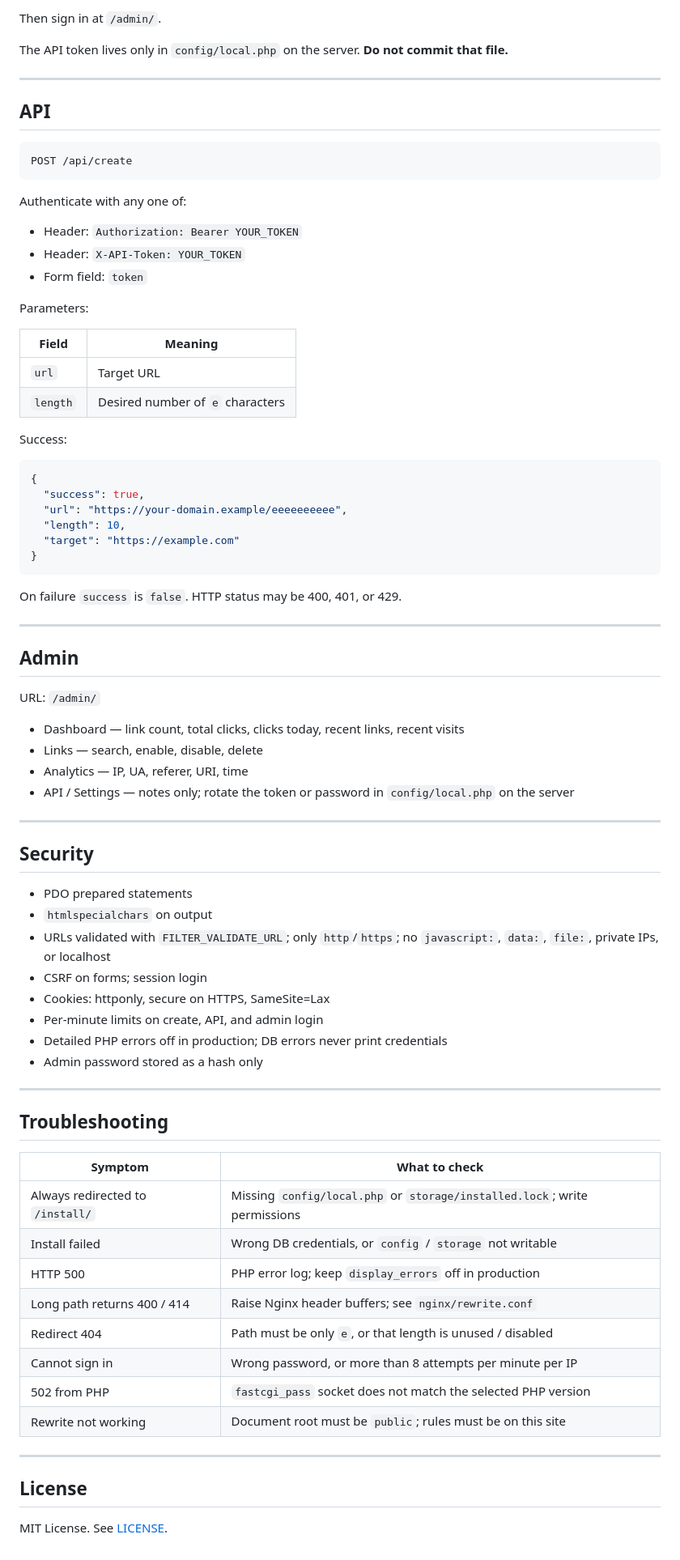
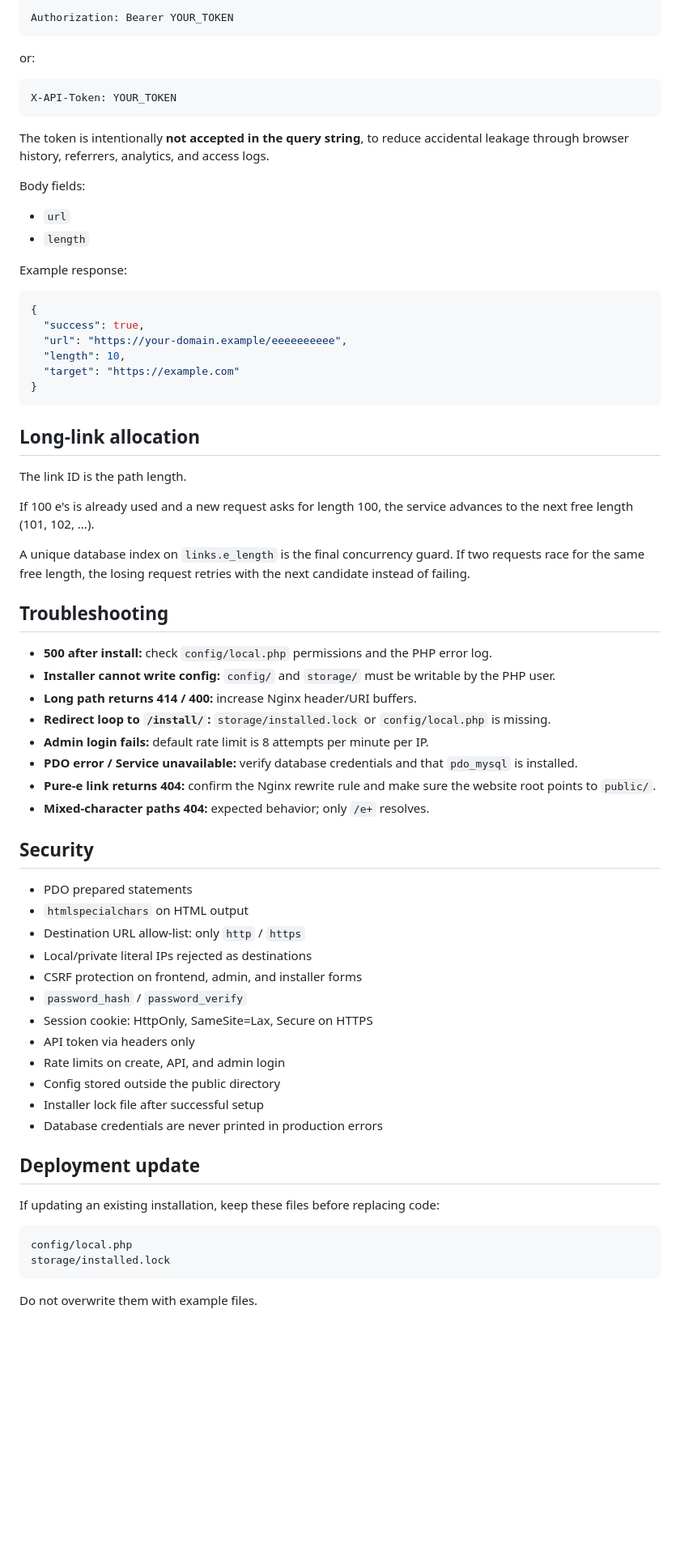
Before and after one commit to 1004cq/Longurl, a Markdown page: README.md, the part around one of its changes. Shown at 81% size. Drawn GitHub-style; blank space fills up the shorter version.

Commit message:
Sync V2: README.md

````diff
--- a/README.md
+++ b/README.md
@@ -171,30 +130,22 @@ The installer will:
 
-Then sign in at `/admin/`.
-
-The API token lives only in `config/local.php` on the server. **Do not commit that file.**
-
----
-
-## API
-
-```
-POST /api/create
+```http
+Authorization: Bearer YOUR_TOKEN
 ```
 
-Authenticate with any one of:
+or:
 
-- Header: `Authorization: Bearer YOUR_TOKEN`
-- Header: `X-API-Token: YOUR_TOKEN`
-- Form field: `token`
+```http
+X-API-Token: YOUR_TOKEN
+```
 
-Parameters:
+The token is intentionally **not accepted in the query string**, to reduce accidental leakage through browser history, referrers, analytics, and access logs.
 
-| Field | Meaning |
-|---|---|
-| `url` | Target URL |
-| `length` | Desired number of `e` characters |
+Body fields:
 
-Success:
+- `url`
+- `length`
+
+Example response:
 
 ```json
 {
@@ -205,49 +156,47 @@ Success:
 }
 ```
 
-On failure `success` is `false`. HTTP status may be 400, 401, or 429.
+## Long-link allocation
 
----
+The link ID is the path length.
 
-## Admin
+If 100 e's is already used and a new request asks for length 100, the service advances to the next free length (101, 102, ...).
 
-URL: `/admin/`
+A unique database index on `links.e_length` is the final concurrency guard. If two requests race for the same free length, the losing request retries with the next candidate instead of failing.
 
-- Dashboard — link count, total clicks, clicks today, recent links, recent visits
-- Links — search, enable, disable, delete
-- Analytics — IP, UA, referer, URI, time
-- API / Settings — notes only; rotate the token or password in `config/local.php` on the server
+## Troubleshooting
 
----
+- **500 after install:** check `config/local.php` permissions and the PHP error log.
+- **Installer cannot write config:** `config/` and `storage/` must be writable by the PHP user.
+- **Long path returns 414 / 400:** increase Nginx header/URI buffers.
+- **Redirect loop to `/install/`:** `storage/installed.lock` or `config/local.php` is missing.
+- **Admin login fails:** default rate limit is 8 attempts per minute per IP.
+- **PDO error / Service unavailable:** verify database credentials and that `pdo_mysql` is installed.
+- **Pure-e link returns 404:** confirm the Nginx rewrite rule and make sure the website root points to `public/`.
+- **Mixed-character paths 404:** expected behavior; only `/e+` resolves.
 
 ## Security
 
 - PDO prepared statements
-- `htmlspecialchars` on output
-- URLs validated with `FILTER_VALIDATE_URL`; only `http`/`https`; no `javascript:`, `data:`, `file:`, private IPs, or localhost
-- CSRF on forms; session login
-- Cookies: httponly, secure on HTTPS, SameSite=Lax
-- Per-minute limits on create, API, and admin login
-- Detailed PHP errors off in production; DB errors never print credentials
-- Admin password stored as a hash only
+- `htmlspecialchars` on HTML output
+- Destination URL allow-list: only `http` / `https`
+- Local/private literal IPs rejected as destinations
+- CSRF protection on frontend, admin, and installer forms
+- `password_hash` / `password_verify`
+- Session cookie: HttpOnly, SameSite=Lax, Secure on HTTPS
+- API token via headers only
+- Rate limits on create, API, and admin login
+- Config stored outside the public directory
+- Installer lock file after successful setup
+- Database credentials are never printed in production errors
 
----
+## Deployment update
 
-## Troubleshooting
+If updating an existing installation, keep these files before replacing code:
 
-| Symptom | What to check |
-|---|---|
-| Always redirected to `/install/` | Missing `config/local.php` or `storage/installed.lock`; write permissions |
-| Install failed | Wrong DB credentials, or `config` / `storage` not writable |
-| HTTP 500 | PHP error log; keep `display_errors` off in production |
-| Long path returns 400 / 414 | Raise Nginx header buffers; see `nginx/rewrite.conf` |
-| Redirect 404 | Path must be only `e`, or that length is unused / disabled |
-| Cannot sign in | Wrong password, or more than 8 attempts per minute per IP |
-| 502 from PHP | `fastcgi_pass` socket does not match the selected PHP version |
-| Rewrite not working | Document root must be `public`; rules must be on this site |
+```
+config/local.php
+storage/installed.lock
+```
 
----
-
-## License
-
-MIT License. See [LICENSE](LICENSE).
+Do not overwrite them with example files.
````
Also changed, not shown: other parts of README.md (+76 -117 lines).
